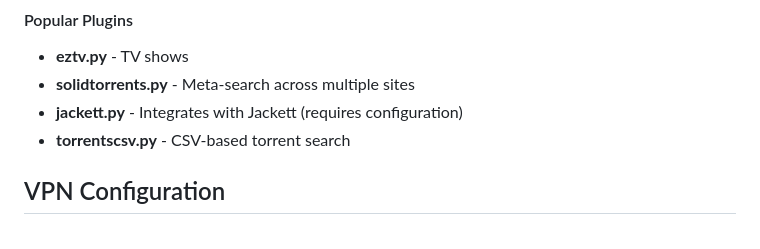
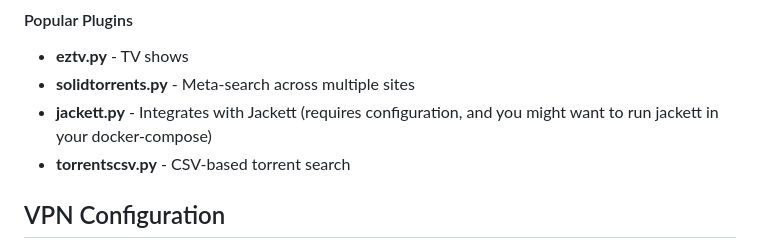
Before and after one commit to konsumer/media-llm-server, a Markdown page: README.md, the part around the change. Drawn GitHub-style.

Commit message:
update notes

```diff
--- a/README.md
+++ b/README.md
@@ -152,7 +152,7 @@ The new plugins will appear in VueTorrent's search dropdown.
 #### Popular Plugins
 - **eztv.py** - TV shows
 - **solidtorrents.py** - Meta-search across multiple sites
-- **jackett.py** - Integrates with Jackett (requires configuration)
+- **jackett.py** - Integrates with Jackett (requires configuration, and you might want to run jackett in your docker-compose)
 - **torrentscsv.py** - CSV-based torrent search
 
 ## VPN Configuration
```
